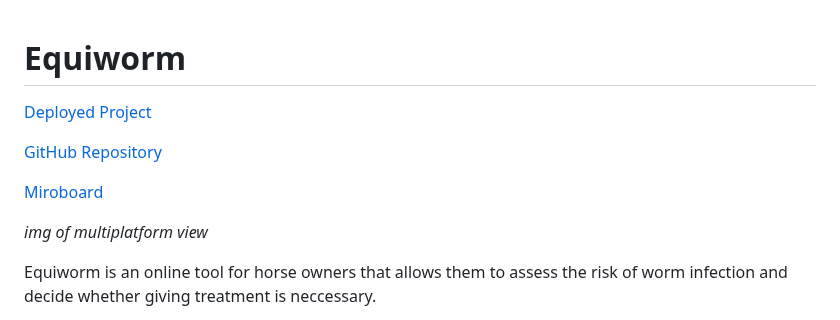
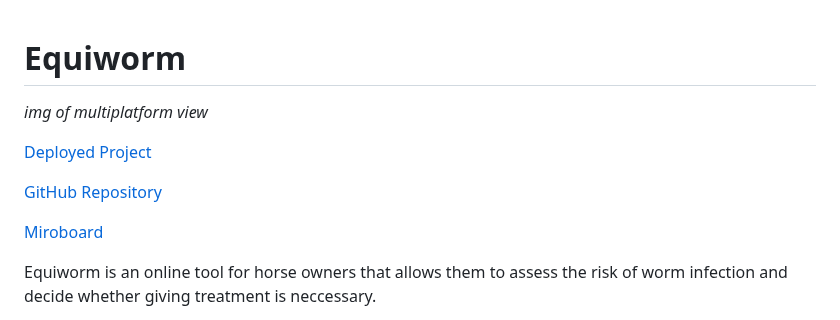
Before and after one commit to LukeI50/Horse-Site, a Markdown page: README.md, the part around the change. Drawn GitHub-style.

Commit message:
change: image placement in readme

```diff
--- a/README.md
+++ b/README.md
@@ -1,12 +1,12 @@
 # Equiworm
+
+_img of multiplatform view_
 
 [Deployed Project]()
 
 [GitHub Repository](https://github.com/LukeI50/Horse-Site/)
 
 [Miroboard](https://miro.com/app/board/uXjVL2snal4=/)
-
-_img of multiplatform view_
 
 Equiworm is an online tool for horse owners that allows them to assess the risk of worm infection and decide whether giving treatment is neccessary.
 
```
